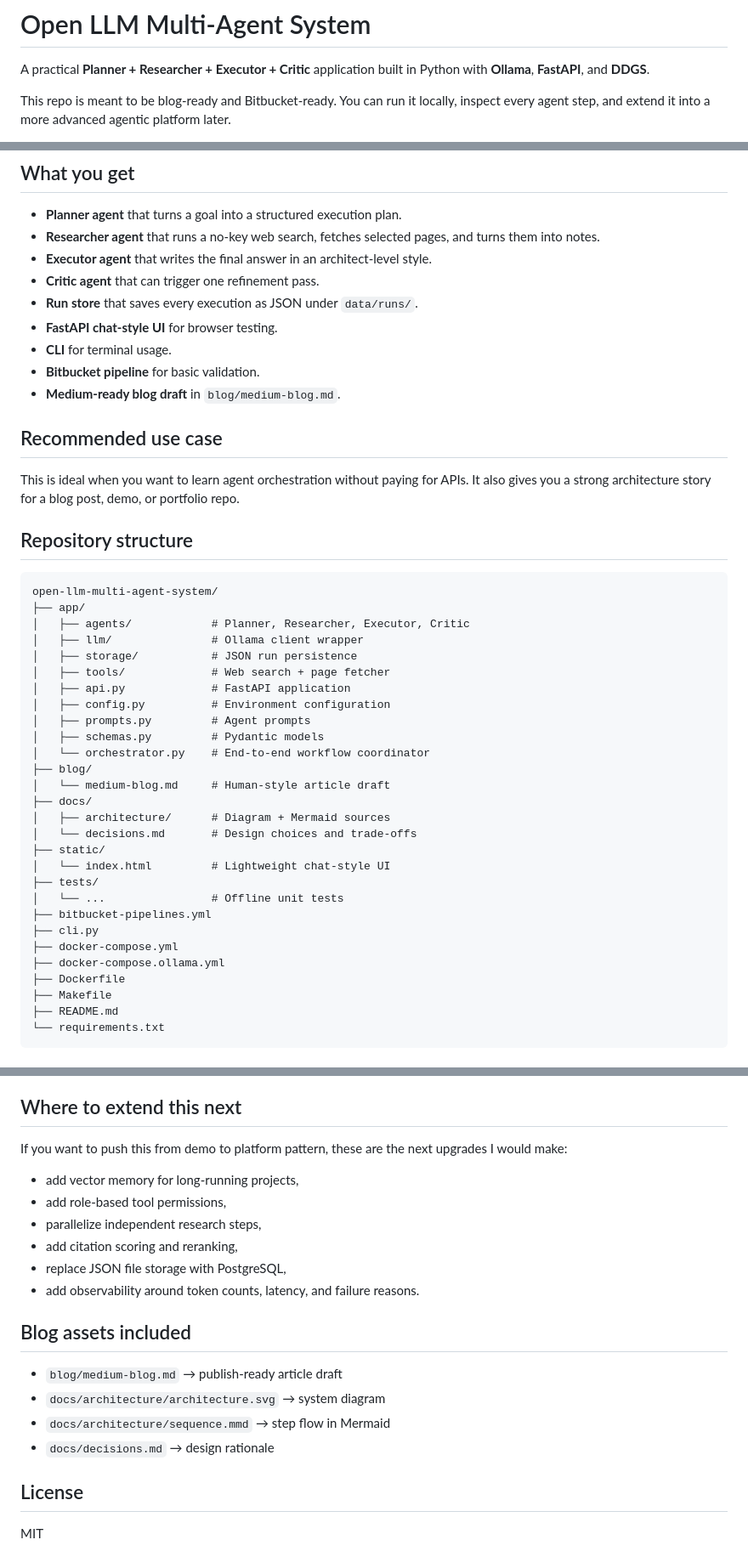
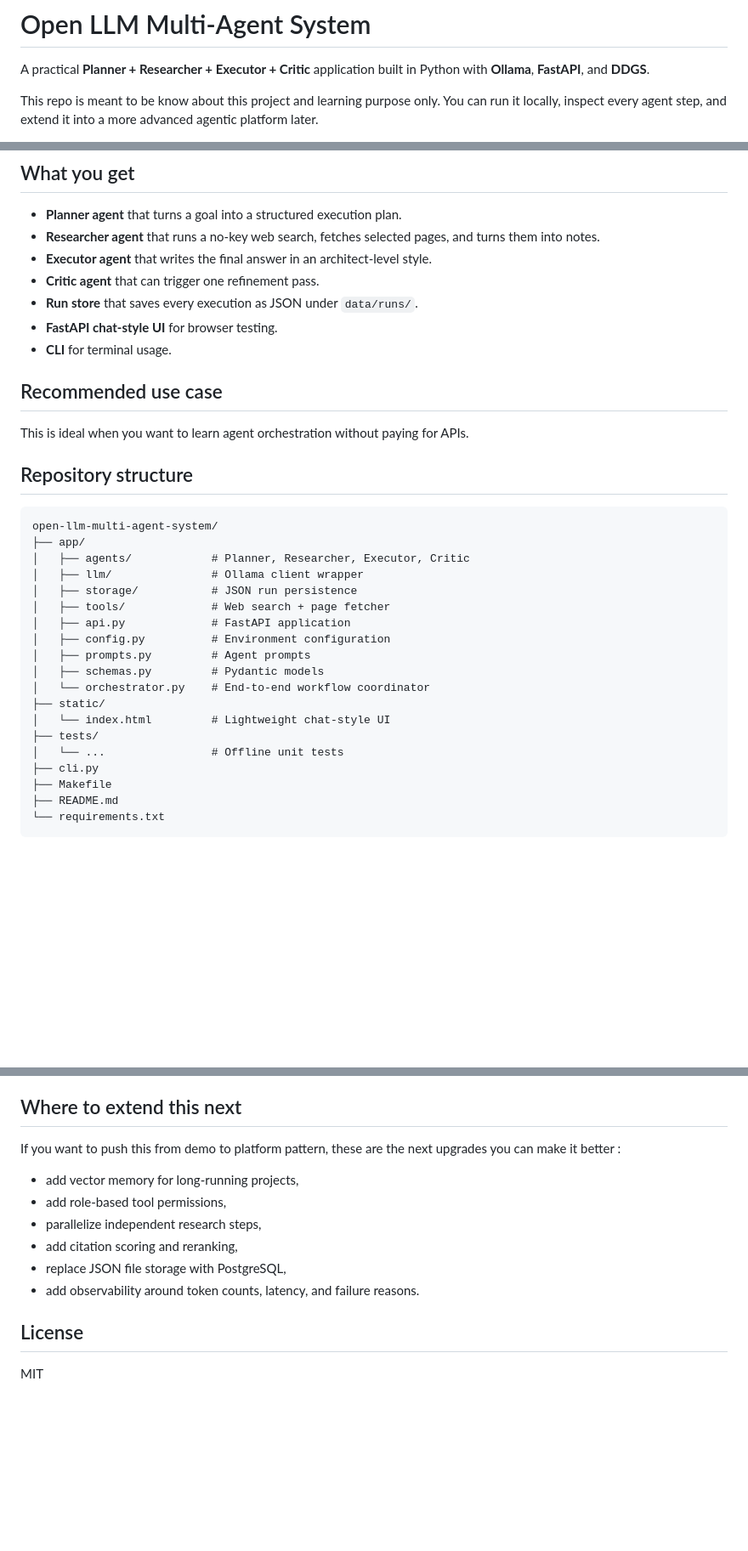
Before and after one commit to subhashjugran/open-llm-multi-agent-system, a Markdown page: README.md, 3 parts joined by grey strips. Shown at 85% size. Rendered like a GitHub page; blank space fills up the shorter version.

```diff
--- a/README.md
+++ b/README.md
@@ -2,5 +2,5 @@
 
 A practical **Planner + Researcher + Executor + Critic** application built in Python with **Ollama**, **FastAPI**, and **DDGS**.
 
-This repo is meant to be blog-ready and Bitbucket-ready. You can run it locally, inspect every agent step, and extend it into a more advanced agentic platform later.
+This repo is meant to be know about this project and learning purpose only. You can run it locally, inspect every agent step, and extend it into a more advanced agentic platform later.
 
@@ -26,12 +25,10 @@ That is what this repo does.
 - **Run store** that saves every execution as JSON under `data/runs/`.
 - **FastAPI chat-style UI** for browser testing.
 - **CLI** for terminal usage.
-- **Bitbucket pipeline** for basic validation.
-- **Medium-ready blog draft** in `blog/medium-blog.md`.
 
 ## Recommended use case
 
-This is ideal when you want to learn agent orchestration without paying for APIs. It also gives you a strong architecture story for a blog post, demo, or portfolio repo.
+This is ideal when you want to learn agent orchestration without paying for APIs.
 
 ## Repository structure
 
@@ -47,20 +44,11 @@ open-llm-multi-agent-system/
 │   ├── prompts.py         # Agent prompts
 │   ├── schemas.py         # Pydantic models
 │   └── orchestrator.py    # End-to-end workflow coordinator
-├── blog/
-│   └── medium-blog.md     # Human-style article draft
-├── docs/
-│   ├── architecture/      # Diagram + Mermaid sources
-│   └── decisions.md       # Design choices and trade-offs
 ├── static/
 │   └── index.html         # Lightweight chat-style UI
 ├── tests/
 │   └── ...                # Offline unit tests
-├── bitbucket-pipelines.yml
 ├── cli.py
-├── docker-compose.yml
-├── docker-compose.ollama.yml
-├── Dockerfile
 ├── Makefile
 ├── README.md
 └── requirements.txt
@@ -284,7 +208,7 @@ python -m unittest discover -s tests -p "test_*.py"
 
 ## Where to extend this next
 
-If you want to push this from demo to platform pattern, these are the next upgrades I would make:
+If you want to push this from demo to platform pattern, these are the next upgrades you can make it better :
 
 - add vector memory for long-running projects,
 - add role-based tool permissions,
@@ -293,13 +217,6 @@ If you want to push this from demo to platform pattern, these are the next upgra
 - replace JSON file storage with PostgreSQL,
 - add observability around token counts, latency, and failure reasons.
 
-## Blog assets included
-
-- `blog/medium-blog.md` → publish-ready article draft
-- `docs/architecture/architecture.svg` → system diagram
-- `docs/architecture/sequence.mmd` → step flow in Mermaid
-- `docs/decisions.md` → design rationale
-
 ## License
 
 MIT
```
Also changed, not shown: other parts of README.md (+0 -65 lines).
